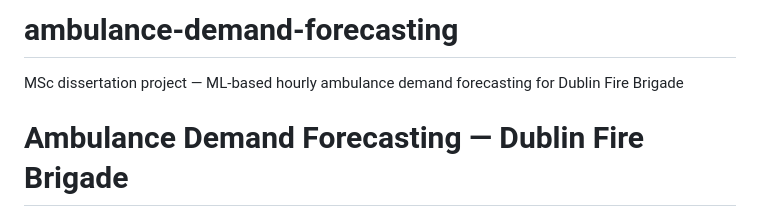
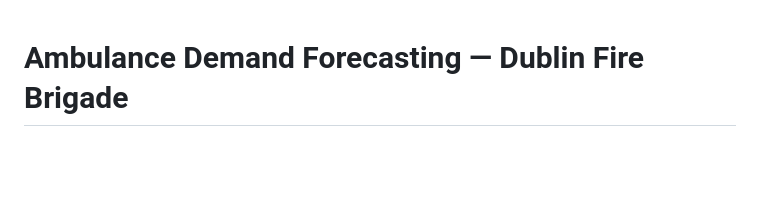
Before and after one commit to ShylenderRao/ambulance-demand-forecasting, a Markdown page: README.md, the part around the change. GitHub-like rendering; blank space fills up the shorter version.

```diff
--- a/README.md
+++ b/README.md
@@ -1,5 +1,3 @@
-# ambulance-demand-forecasting
-MSc dissertation project — ML-based hourly ambulance demand forecasting for Dublin Fire Brigade
 # Ambulance Demand Forecasting — Dublin Fire Brigade
 
 MSc Computing Science dissertation project at Griffith College Dublin. A machine
```
